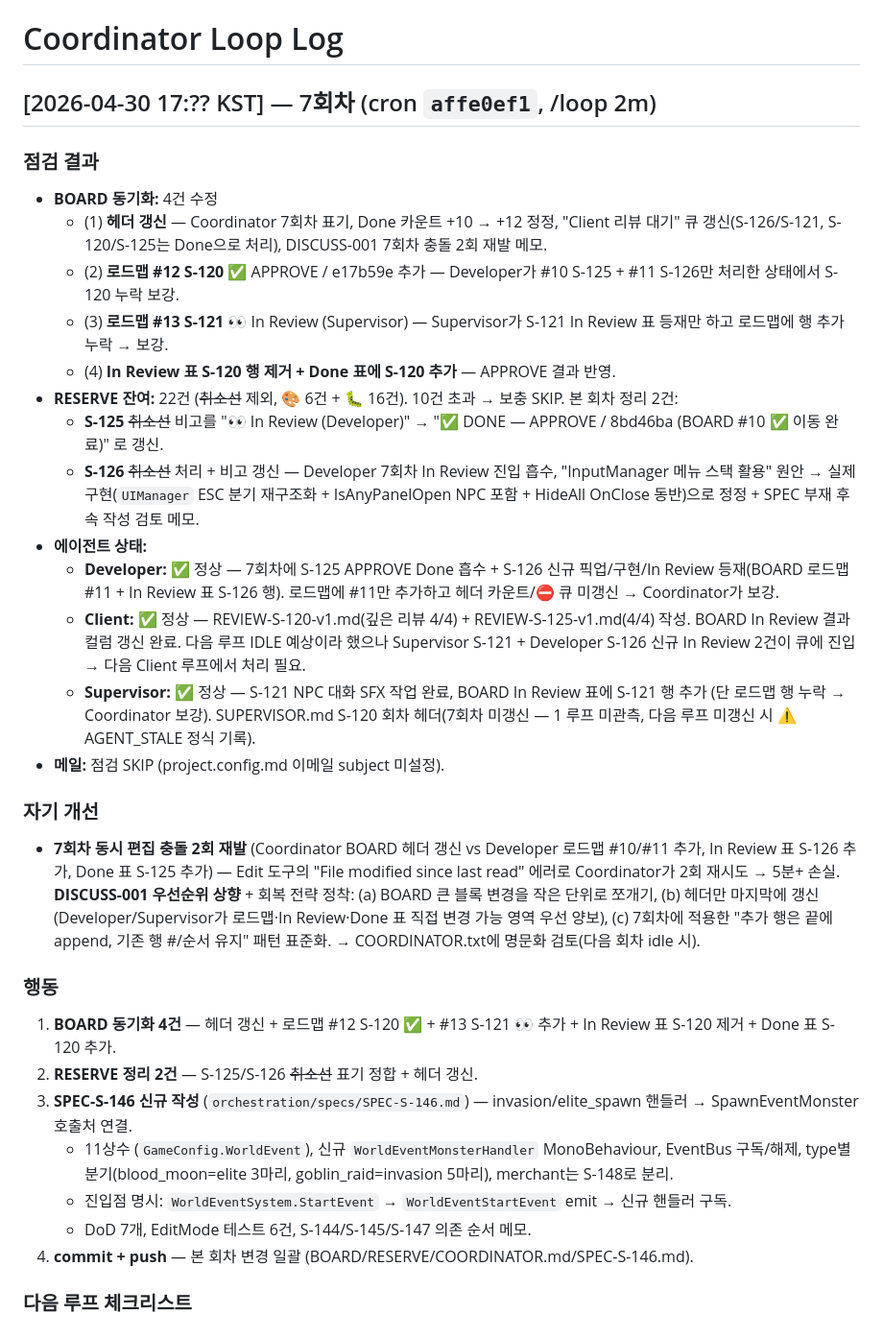
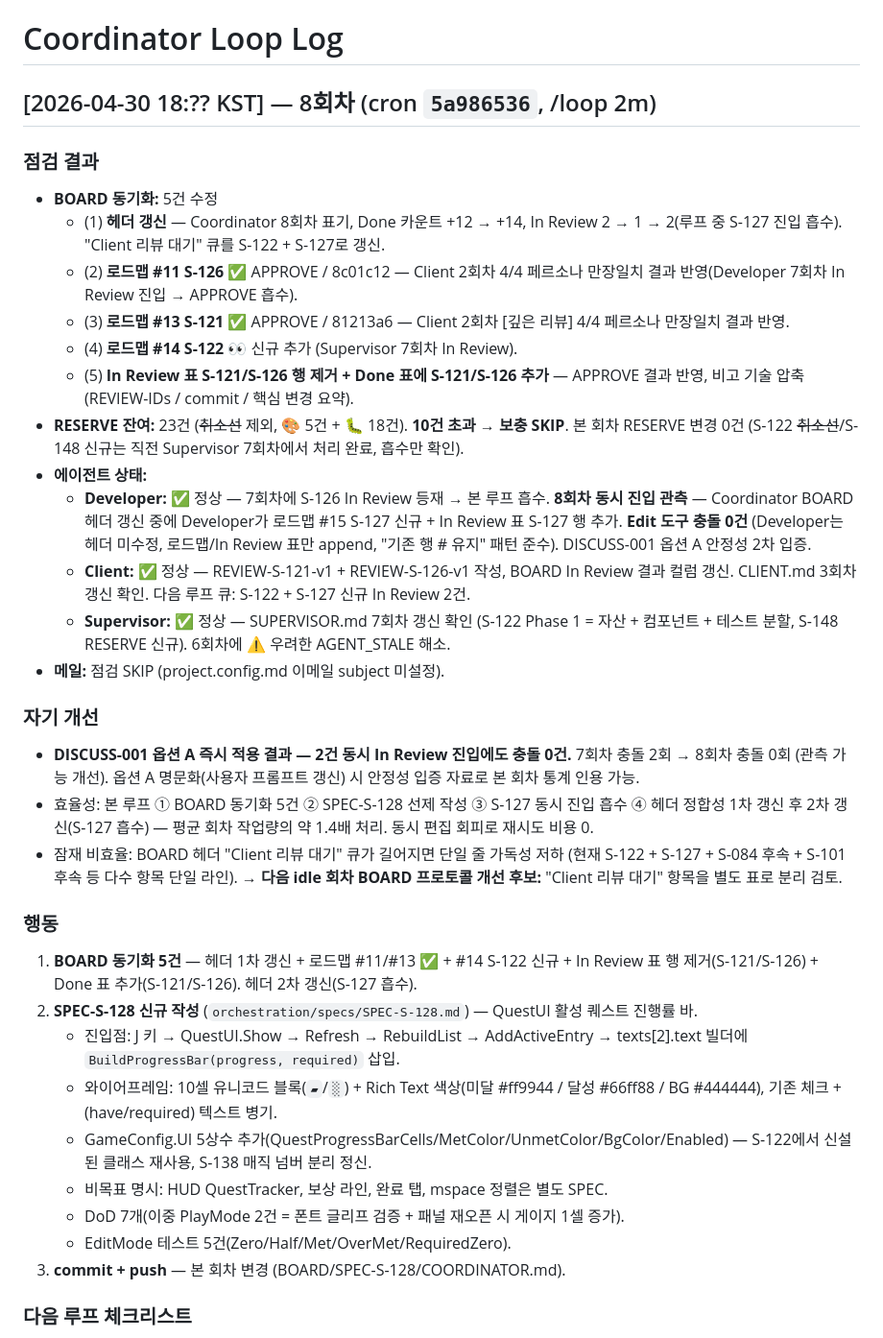
Before and after one commit to darkhtk/game-GenWorld, a Markdown page: orchestration/logs/COORDINATOR.md, the part around one of its changes. Shown at 96% size. GitHub-like rendering.

```diff
--- a/orchestration/logs/COORDINATOR.md
+++ b/orchestration/logs/COORDINATOR.md
@@ -1,33 +1,36 @@
 # Coordinator Loop Log
 
-## [2026-04-30 17:?? KST] — 7회차 (cron `affe0ef1`, /loop 2m)
+## [2026-04-30 18:?? KST] — 8회차 (cron `5a986536`, /loop 2m)
 
 ### 점검 결과
-- **BOARD 동기화:** 4건 수정
-  - (1) **헤더 갱신** — Coordinator 7회차 표기, Done 카운트 +10 → +12 정정, "Client 리뷰 대기" 큐 갱신(S-126/S-121, S-120/S-125는 Done으로 처리), DISCUSS-001 7회차 충돌 2회 재발 메모.
-  - (2) **로드맵 #12 S-120 ✅** APPROVE / e17b59e 추가 — Developer가 #10 S-125 + #11 S-126만 처리한 상태에서 S-120 누락 보강.
-  - (3) **로드맵 #13 S-121 👀** In Review (Supervisor) — Supervisor가 S-121 In Review 표 등재만 하고 로드맵에 행 추가 누락 → 보강.
-  - (4) **In Review 표 S-120 행 제거 + Done 표에 S-120 추가** — APPROVE 결과 반영.
-- **RESERVE 잔여:** 22건 (~~취소선~~ 제외, 🎨 6건 + 🐛 16건). 10건 초과 → 보충 SKIP. 본 회차 정리 2건:
-  - **S-125** ~~취소선~~ 비고를 "👀 In Review (Developer)" → "✅ DONE — APPROVE / 8bd46ba (BOARD #10 ✅ 이동 완료)" 로 갱신.
-  - **S-126** ~~취소선~~ 처리 + 비고 갱신 — Developer 7회차 In Review 진입 흡수, "InputManager 메뉴 스택 활용" 원안 → 실제 구현(`UIManager` ESC 분기 재구조화 + IsAnyPanelOpen NPC 포함 + HideAll OnClose 동반)으로 정정 + SPEC 부재 후속 작성 검토 메모.
+- **BOARD 동기화:** 5건 수정
+  - (1) **헤더 갱신** — Coordinator 8회차 표기, Done 카운트 +12 → +14, In Review 2 → 1 → 2(루프 중 S-127 진입 흡수). "Client 리뷰 대기" 큐를 S-122 + S-127로 갱신.
+  - (2) **로드맵 #11 S-126 ✅** APPROVE / 8c01c12 — Client 2회차 4/4 페르소나 만장일치 결과 반영(Developer 7회차 In Review 진입 → APPROVE 흡수).
+  - (3) **로드맵 #13 S-121 ✅** APPROVE / 81213a6 — Client 2회차 [깊은 리뷰] 4/4 페르소나 만장일치 결과 반영.
+  - (4) **로드맵 #14 S-122 👀** 신규 추가 (Supervisor 7회차 In Review).
+  - (5) **In Review 표 S-121/S-126 행 제거 + Done 표에 S-121/S-126 추가** — APPROVE 결과 반영, 비고 기술 압축(REVIEW-IDs / commit / 핵심 변경 요약).
+- **RESERVE 잔여:** 23건 (~~취소선~~ 제외, 🎨 5건 + 🐛 18건). **10건 초과 → 보충 SKIP**. 본 회차 RESERVE 변경 0건 (S-122 ~~취소선~~/S-148 신규는 직전 Supervisor 7회차에서 처리 완료, 흡수만 확인).
 - **에이전트 상태:**
-  - **Developer:** ✅ 정상 — 7회차에 S-125 APPROVE Done 흡수 + S-126 신규 픽업/구현/In Review 등재(BOARD 로드맵 #11 + In Review 표 S-126 행). 로드맵에 #11만 추가하고 헤더 카운트/⛔ 큐 미갱신 → Coordinator가 보강.
-  - **Client:** ✅ 정상 — REVIEW-S-120-v1.md(깊은 리뷰 4/4) + REVIEW-S-125-v1.md(4/4) 작성. BOARD In Review 결과 컬럼 갱신 완료. 다음 루프 IDLE 예상이라 했으나 Supervisor S-121 + Developer S-126 신규 In Review 2건이 큐에 진입 → 다음 Client 루프에서 처리 필요.
-  - **Supervisor:** ✅ 정상 — S-121 NPC 대화 SFX 작업 완료, BOARD In Review 표에 S-121 행 추가 (단 로드맵 행 누락 → Coordinator 보강). SUPERVISOR.md S-120 회차 헤더(7회차 미갱신 — 1 루프 미관측, 다음 루프 미갱신 시 ⚠️ AGENT_STALE 정식 기록).
+  - **Developer:** ✅ 정상 — 7회차에 S-126 In Review 등재 → 본 루프 흡수. **8회차 동시 진입 관측** — Coordinator BOARD 헤더 갱신 중에 Developer가 로드맵 #15 S-127 신규 + In Review 표 S-127 행 추가. **Edit 도구 충돌 0건** (Developer는 헤더 미수정, 로드맵/In Review 표만 append, "기존 행 # 유지" 패턴 준수). DISCUSS-001 옵션 A 안정성 2차 입증.
+  - **Client:** ✅ 정상 — REVIEW-S-121-v1 + REVIEW-S-126-v1 작성, BOARD In Review 결과 컬럼 갱신. CLIENT.md 3회차 갱신 확인. 다음 루프 큐: S-122 + S-127 신규 In Review 2건.
+  - **Supervisor:** ✅ 정상 — SUPERVISOR.md 7회차 갱신 확인 (S-122 Phase 1 = 자산 + 컴포넌트 + 테스트 분할, S-148 RESERVE 신규). 6회차에 ⚠️ 우려한 AGENT_STALE 해소.
 - **메일:** 점검 SKIP (project.config.md 이메일 subject 미설정).
 
 ### 자기 개선
-- **7회차 동시 편집 충돌 2회 재발** (Coordinator BOARD 헤더 갱신 vs Developer 로드맵 #10/#11 추가, In Review 표 S-126 추가, Done 표 S-125 추가) — Edit 도구의 "File modified since last read" 에러로 Coordinator가 2회 재시도 → 5분+ 손실. **DISCUSS-001 우선순위 상향** + 회복 전략 정착: (a) BOARD 큰 블록 변경을 작은 단위로 쪼개기, (b) 헤더만 마지막에 갱신(Developer/Supervisor가 로드맵·In Review·Done 표 직접 변경 가능 영역 우선 양보), (c) 7회차에 적용한 "추가 행은 끝에 append, 기존 행 #/순서 유지" 패턴 표준화. → COORDINATOR.txt에 명문화 검토(다음 회차 idle 시).
+- **DISCUSS-001 옵션 A 즉시 적용 결과 — 2건 동시 In Review 진입에도 충돌 0건.** 7회차 충돌 2회 → 8회차 충돌 0회 (관측 가능 개선). 옵션 A 명문화(사용자 프롬프트 갱신) 시 안정성 입증 자료로 본 회차 통계 인용 가능.
+- 효율성: 본 루프 ① BOARD 동기화 5건 ② SPEC-S-128 선제 작성 ③ S-127 동시 진입 흡수 ④ 헤더 정합성 1차 갱신 후 2차 갱신(S-127 흡수) — 평균 회차 작업량의 약 1.4배 처리. 동시 편집 회피로 재시도 비용 0.
+- 잠재 비효율: BOARD 헤더 "Client 리뷰 대기" 큐가 길어지면 단일 줄 가독성 저하 (현재 S-122 + S-127 + S-084 후속 + S-101 후속 등 다수 항목 단일 라인). → **다음 idle 회차 BOARD 프로토콜 개선 후보:** "Client 리뷰 대기" 항목을 별도 표로 분리 검토.
 
 ### 행동
-1. **BOARD 동기화 4건** — 헤더 갱신 + 로드맵 #12 S-120 ✅ + #13 S-121 👀 추가 + In Review 표 S-120 제거 + Done 표 S-120 추가.
-2. **RESERVE 정리 2건** — S-125/S-126 ~~취소선~~ 표기 정합 + 헤더 갱신.
-3. **SPEC-S-146 신규 작성** (`orchestration/specs/SPEC-S-146.md`) — invasion/elite_spawn 핸들러 → SpawnEventMonster 호출처 연결.
-   - 11상수 (`GameConfig.WorldEvent`), 신규 `WorldEventMonsterHandler` MonoBehaviour, EventBus 구독/해제, type별 분기(blood_moon=elite 3마리, goblin_raid=invasion 5마리), merchant는 S-148로 분리.
-   - 진입점 명시: `WorldEventSystem.StartEvent` → `WorldEventStartEvent` emit → 신규 핸들러 구독.
-   - DoD 7개, EditMode 테스트 6건, S-144/S-145/S-147 의존 순서 메모.
-4. **commit + push** — 본 회차 변경 일괄 (BOARD/RESERVE/COORDINATOR.md/SPEC-S-146.md).
+1. **BOARD 동기화 5건** — 헤더 1차 갱신 + 로드맵 #11/#13 ✅ + #14 S-122 신규 + In Review 표 행 제거(S-121/S-126) + Done 표 추가(S-121/S-126). 헤더 2차 갱신(S-127 흡수).
+2. **SPEC-S-128 신규 작성** (`orchestration/specs/SPEC-S-128.md`) — QuestUI 활성 퀘스트 진행률 바.
+   - 진입점: J 키 → QuestUI.Show → Refresh → RebuildList → AddActiveEntry → texts[2].text 빌더에 `BuildProgressBar(progress, required)` 삽입.
+   - 와이어프레임: 10셀 유니코드 블록(`▰`/`░`) + Rich Text 색상(미달 #ff9944 / 달성 #66ff88 / BG #444444), 기존 체크 + (have/required) 텍스트 병기.
+   - GameConfig.UI 5상수 추가(QuestProgressBarCells/MetColor/UnmetColor/BgColor/Enabled) — S-122에서 신설된 클래스 재사용, S-138 매직 넘버 분리 정신.
+   - 비목표 명시: HUD QuestTracker, 보상 라인, 완료 탭, mspace 정렬은 별도 SPEC.
+   - DoD 7개(이중 PlayMode 2건 = 폰트 글리프 검증 + 패널 재오픈 시 게이지 1셀 증가).
+   - EditMode 테스트 5건(Zero/Half/Met/OverMet/RequiredZero).
+3. **commit + push** — 본 회차 변경 (BOARD/SPEC-S-128/COORDINATOR.md).
 
 ### 다음 루프 체크리스트
 - [ ] FREEZE 공지 확인
```
Also changed, not shown: other parts of orchestration/logs/COORDINATOR.md (+7 -79 lines), orchestration/BOARD.md (+3 -3 lines), orchestration/specs/SPEC-S-128.md (added, +200 -0 lines).
